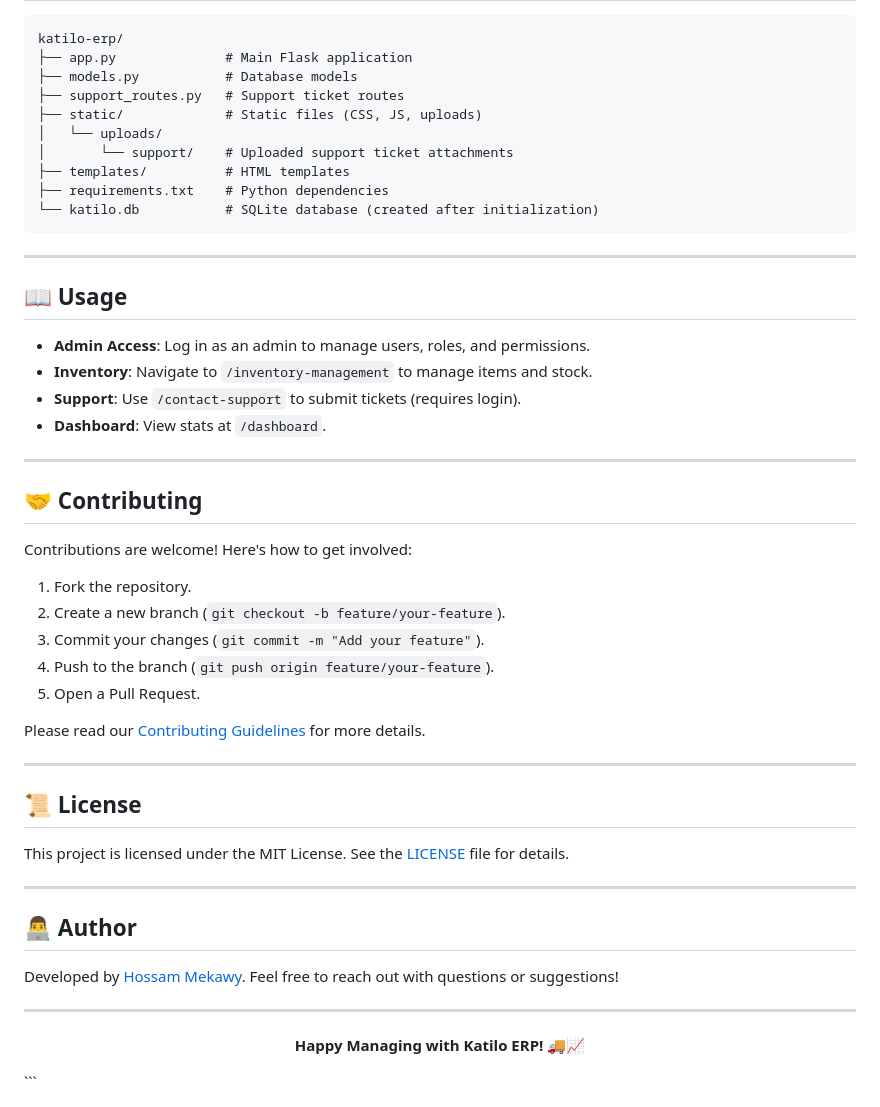
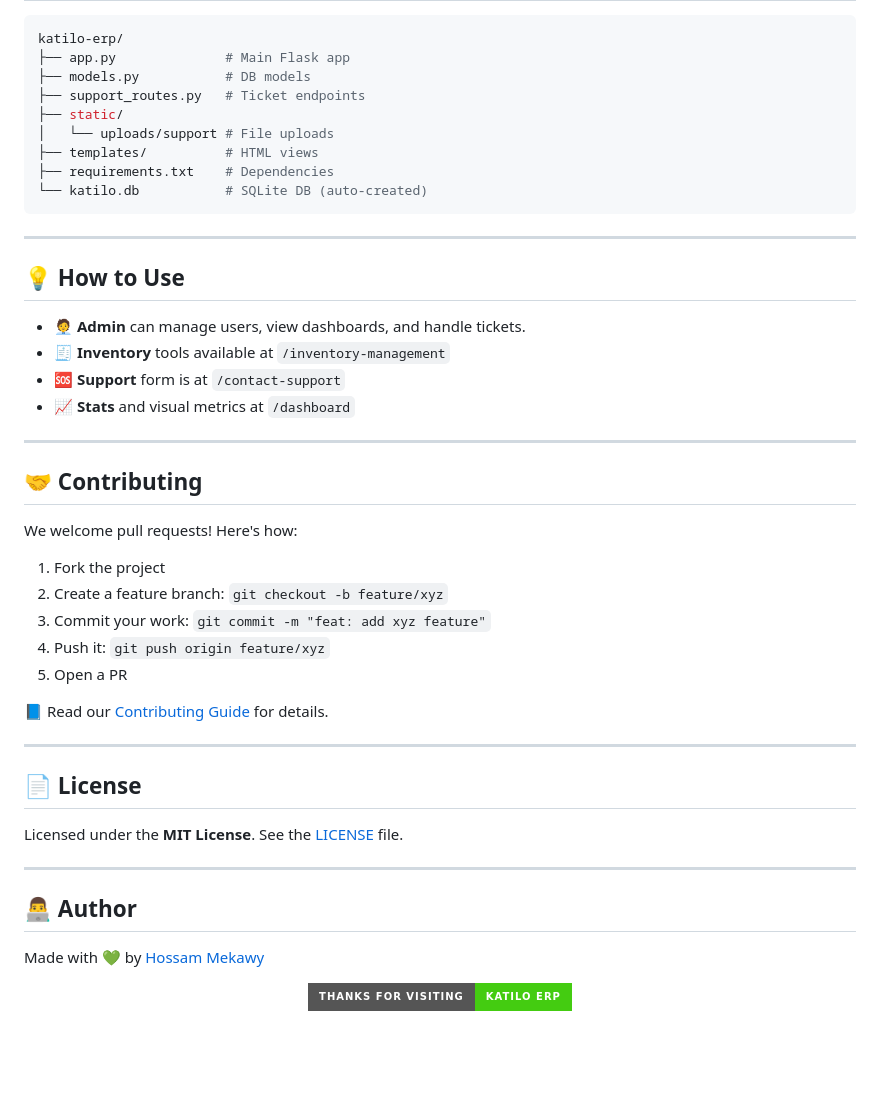
Before and after one commit to hossmekawy/katilo-erp, a Markdown page: Readme.md, the part around the change printed below. Drawn GitHub-style; badges without logos; blank space fills up the shorter version.

````diff
--- a/Readme.md
+++ b/Readme.md
@@ -109,53 +84,49 @@ Follow these steps to set up and run Katilo ERP on your local machine.
 katilo-erp/
-├── app.py              # Main Flask application
-├── models.py           # Database models
-├── support_routes.py   # Support ticket routes
-├── static/             # Static files (CSS, JS, uploads)
-│   └── uploads/
-│       └── support/    # Uploaded support ticket attachments
-├── templates/          # HTML templates
-├── requirements.txt    # Python dependencies
-└── katilo.db           # SQLite database (created after initialization)
+├── app.py              # Main Flask app
+├── models.py           # DB models
+├── support_routes.py   # Ticket endpoints
+├── static/
+│   └── uploads/support # File uploads
+├── templates/          # HTML views
+├── requirements.txt    # Dependencies
+└── katilo.db           # SQLite DB (auto-created)
 ```
 
 ---
 
-## 📖 Usage
+## 💡 How to Use
 
-- **Admin Access**: Log in as an admin to manage users, roles, and permissions.
-- **Inventory**: Navigate to `/inventory-management` to manage items and stock.
-- **Support**: Use `/contact-support` to submit tickets (requires login).
-- **Dashboard**: View stats at `/dashboard`.
+- 🧑‍💼 **Admin** can manage users, view dashboards, and handle tickets.
+- 🧾 **Inventory** tools available at `/inventory-management`
+- 🆘 **Support** form is at `/contact-support`
+- 📈 **Stats** and visual metrics at `/dashboard`
 
 ---
 
 ## 🤝 Contributing
 
-Contributions are welcome! Here's how to get involved:
+We welcome pull requests! Here's how:
 
-1. Fork the repository.
-2. Create a new branch (`git checkout -b feature/your-feature`).
-3. Commit your changes (`git commit -m "Add your feature"`).
-4. Push to the branch (`git push origin feature/your-feature`).
-5. Open a Pull Request.
+1. Fork the project
+2. Create a feature branch: `git checkout -b feature/xyz`
+3. Commit your work: `git commit -m "feat: add xyz feature"`
+4. Push it: `git push origin feature/xyz`
+5. Open a PR
 
-Please read our [Contributing Guidelines](CONTRIBUTING.md) for more details.
+📘 Read our [Contributing Guide](CONTRIBUTING.md) for details.
 
 ---
 
-## 📜 License
+## 📄 License
 
-This project is licensed under the MIT License. See the [LICENSE](LICENSE) file for details.
+Licensed under the **MIT License**. See the [LICENSE](LICENSE) file.
 
 ---
 
 ## 👨‍💻 Author
 
-Developed by [Hossam Mekawy](https://github.com/hossmekawy). Feel free to reach out with questions or suggestions!
-
----
+Made with 💚 by [Hossam Mekawy](https://github.com/hossmekawy)
 
 <p align="center">
-  <strong>Happy Managing with Katilo ERP! 🚚📈</strong>
+  <img src="https://img.shields.io/badge/Thanks%20for%20visiting-Katilo%20ERP-brightgreen?style=for-the-badge"/>
 </p>
-```
````
Also changed, not shown: other parts of Readme.md (+52 -77 lines).
